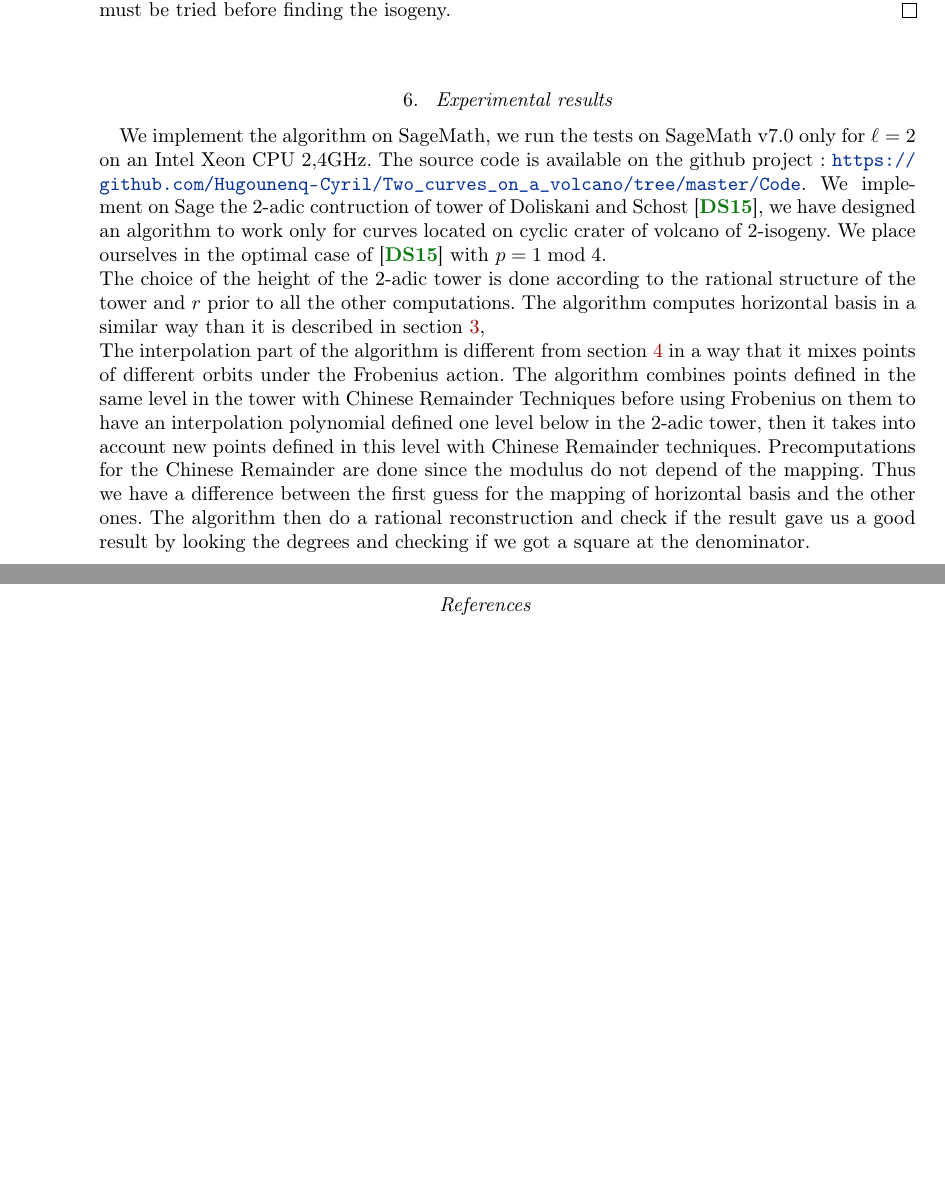
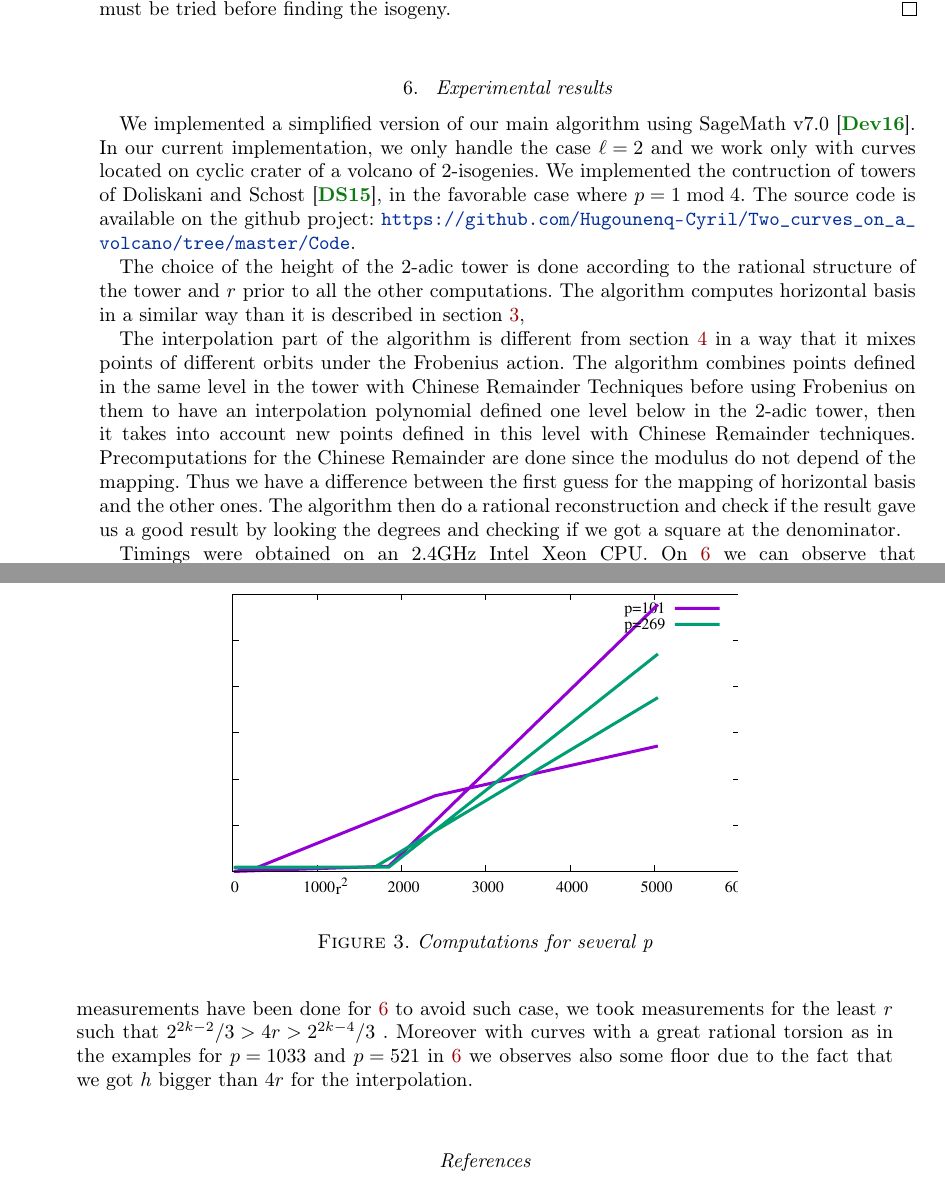
Before and after one commit to Hugounenq-Cyril/Two_curves_on_a_volcano, a LaTeX document (explicit-isogenies.tex): two parts of pages 13 and 14 of 16, joined at a grey line, cut so that both start at the same text, the shorter picture padded with empty space. Compiled offline with pdfLaTeX; a LaTeX package or settings file that is missing is left out.

Commit message:
Revert "correctif section6"
This reverts commit 6d78a68d50545fd1cda6df037180ece098865c03.

```diff
--- a/explicit-isogenies.tex
+++ b/explicit-isogenies.tex
@@ -1217,18 +1217,43 @@ operations in~$\F_q$.
 
 \section{Experimental results}
 \label{sec:implem}
-We implement the algorithm on SageMath, we run the tests on SageMath v7.0 only for $\ell=2$ on an Intel Xeon CPU 2,4GHz. The source code is available on the github project : \url{https://github.com/Hugounenq-Cyril/Two_curves_on_a_volcano/tree/master/Code}.
-We implement on Sage the $2$-adic contruction of tower of Doliskani and Schost \cite{DoSc12}, we have designed an algorithm to work only for curves located on cyclic crater of volcano of $2$-isogeny.
- We place ourselves in the optimal case of \cite{DoSc12} with $p = 1 \bmod 4$.
- \newline
-The choice of the height of the $2$-adic tower is done according to the rational structure of the tower and $r$ prior to all the other computations. The algorithm computes horizontal basis in a similar way than it is described in section \ref{sec:acti-frob-endm},
-\newline
-The interpolation part of the algorithm is different from section \ref{sec:interpolation} in a way that it mixes points of different orbits under the Frobenius action. The algorithm combines points defined in the same level in the tower with Chinese Remainder Techniques before using Frobenius on them to have an interpolation polynomial defined one level below in the $2$-adic tower, then it takes into account new points defined in this level with Chinese Remainder techniques. Precomputations for the Chinese Remainder are done since the modulus do not depend of the mapping. Thus we have a difference between the first guess for the mapping of horizontal basis and the other ones. The algorithm then do a rational reconstruction and check if the result gave us a good result by looking the degrees and checking if we got a square at the denominator.
- \newline
+
+We implemented a simplified version of our main algorithm using
+SageMath v7.0~\cite{sage}. In our current implementation, we only
+handle the case $\ell=2$ and we work only with curves located on
+cyclic crater of a volcano of $2$-isogenies. We implemented the
+contruction of towers of Doliskani and Schost \cite{DoSc12}, in the
+favorable case where $p = 1 \bmod 4$. The source code is available on
+the github project:
+\url{https://github.com/Hugounenq-Cyril/Two_curves_on_a_volcano/tree/master/Code}.
+
+
+The choice of the height of the $2$-adic tower is done according to
+the rational structure of the tower and $r$ prior to all the other
+computations. The algorithm computes horizontal basis in a similar way
+than it is described in section \ref{sec:acti-frob-endm},
+
+The interpolation part of the algorithm is different from section
+\ref{sec:interpolation} in a way that it mixes points of different
+orbits under the Frobenius action. The algorithm combines points
+defined in the same level in the tower with Chinese Remainder
+Techniques before using Frobenius on them to have an interpolation
+polynomial defined one level below in the $2$-adic tower, then it
+takes into account new points defined in this level with Chinese
+Remainder techniques. Precomputations for the Chinese Remainder are
+done since the modulus do not depend of the mapping. Thus we have a
+difference between the first guess for the mapping of horizontal basis
+and the other ones. The algorithm then do a rational reconstruction
+and check if the result gave us a good result by looking the degrees
+and checking if we got a square at the denominator.
+
 \begin{figure}\label{fig:p=101}
 \centering
 \includegraphics[scale=1]{Code/creat.eps}
 \caption{Computations for p=101}
 \end{figure}
 
-On \ref{fig:p=101} we can observe that asymptotically we verify that we got the computation done in $O(r^2)$. However since the main cost of the algorithm comes from the repetition of the interpolation, we can observe some floor for the $r$-isogenies for which we got the same $k$ such that $2^{2k-2}/3>4r>2^{2k-4}/3$  .
+\begin{figure}
+\centering\label{fig:several p}
+\includegraphics[scale=1]{Code/creat2.eps}
+\caption{Computations for several p}
@@ -1235,3 +1267,9 @@ On \ref{fig:p=101} we can observe that asymptotically we verify that we got the
+$k$ such that $2^{2k-2}/3>4r>2^{2k-4}/3$ , thus the measurements have
+been done for \ref{fig:p=101} to avoid such case, we took measurements
+for the least $r$ such that $2^{2k-2}/3>4r>2^{2k-4}/3$ . Moreover with
+curves with a great rational torsion as in the examples for $p=1033$
+and $p=521$ in \ref{fig:several p} we observes also some floor due to
+the fact that we got $h$ bigger than $4r$ for the interpolation.
 
 \bibliographystyle{alpha}
 \bibliography{refs}
```
Also changed, not shown: explicit-isogenies.tex (29 more changed lines).
